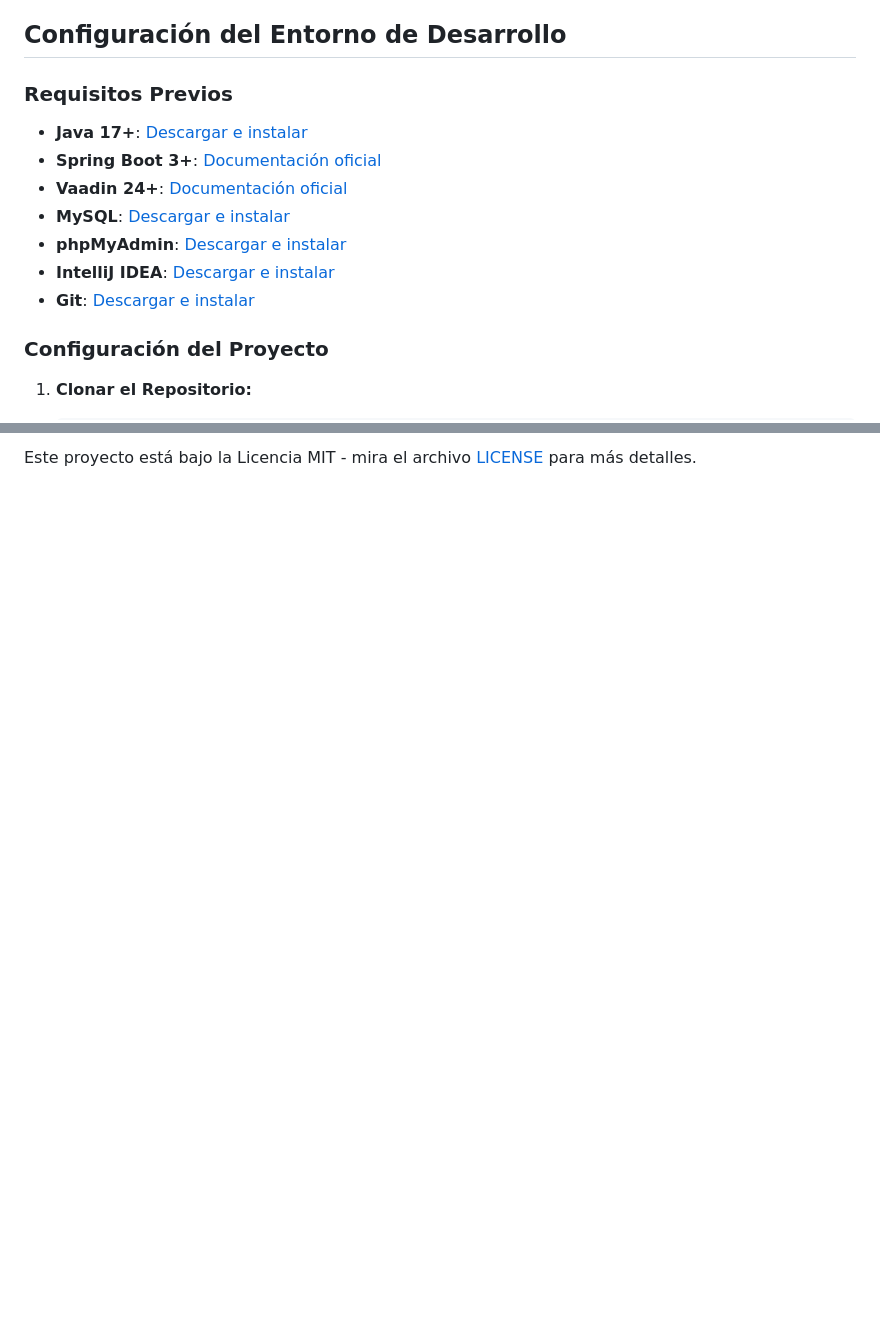
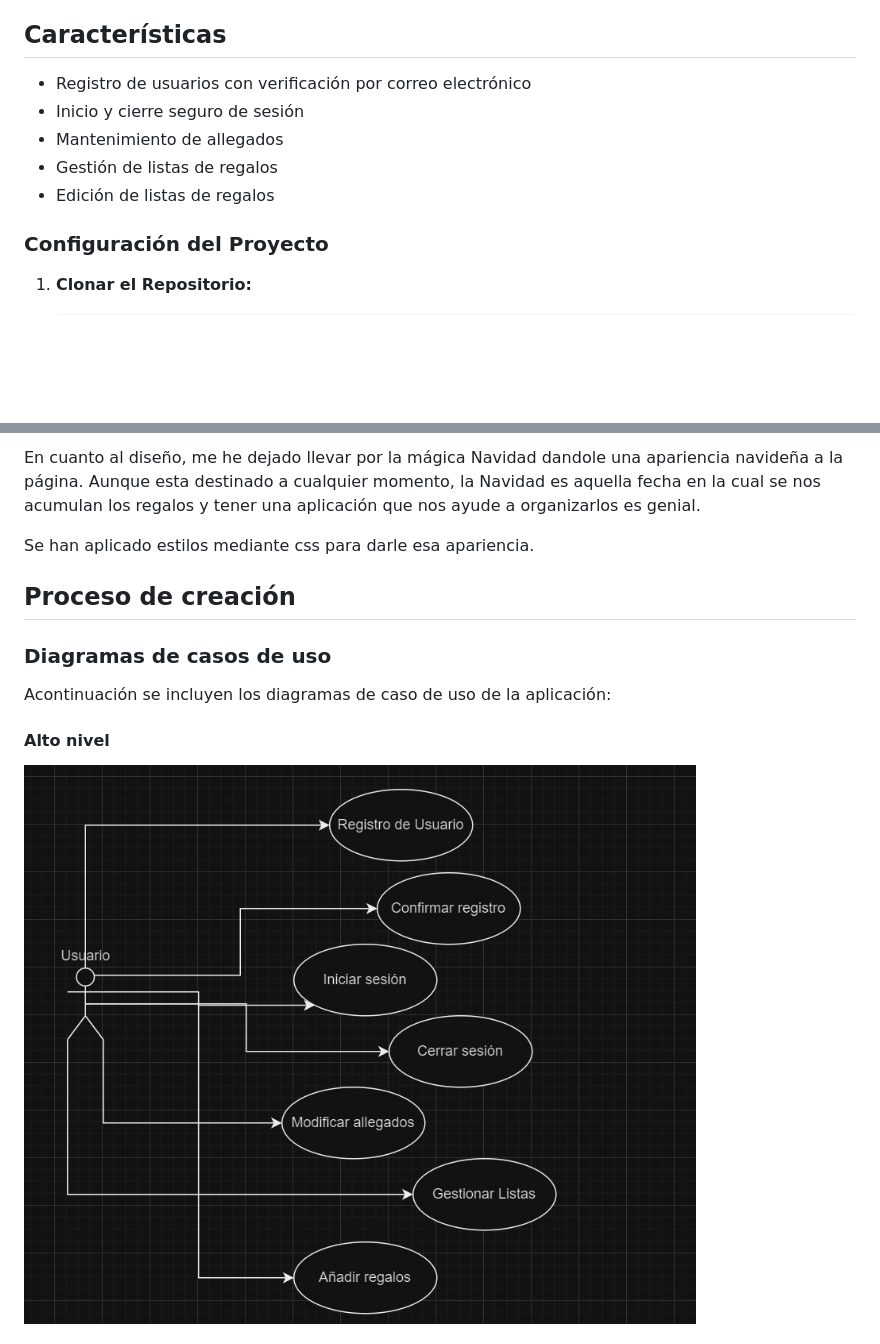
Before and after one commit to miguelnr77/DearSanta, a Markdown page: README.md, 2 parts joined by grey strips. Rendered like a GitHub page; blank space fills up the shorter version.

```diff
--- a/README.md
+++ b/README.md
@@ -13,17 +13,12 @@ DearSanta es una aplicación web para gestionar listas de regalos, ideal para oc
 - **Git**: Sistema de control de versiones.
 - **GitHub**: Plataforma para alojar el repositorio del proyecto.
 
-## Configuración del Entorno de Desarrollo
-
-### Requisitos Previos
-
-- **Java 17+**: [Descargar e instalar](https://www.oracle.com/java/technologies/javase-jdk17-downloads.html)
-- **Spring Boot 3+**: [Documentación oficial](https://spring.io/projects/spring-boot)
-- **Vaadin 24+**: [Documentación oficial](https://vaadin.com/docs)
-- **MySQL**: [Descargar e instalar](https://dev.mysql.com/downloads/mysql/)
-- **phpMyAdmin**: [Descargar e instalar](https://www.phpmyadmin.net/)
-- **IntelliJ IDEA**: [Descargar e instalar](https://www.jetbrains.com/idea/download/)
-- **Git**: [Descargar e instalar](https://git-scm.com/)
+## Características
+- Registro de usuarios con verificación por correo electrónico
+- Inicio y cierre seguro de sesión
+- Mantenimiento de allegados
+- Gestión de listas de regalos
+- Edición de listas de regalos
 
 ### Configuración del Proyecto
 
@@ -85,2 +106,15 @@ Las contribuciones son bienvenidas. Para contribuir, por favor, sigue estos paso
 
-Este proyecto está bajo la Licencia MIT - mira el archivo [LICENSE](LICENSE) para más detalles.
+En cuanto al diseño, me he dejado llevar por la mágica Navidad dandole una apariencia navideña a la página. Aunque esta destinado a cualquier momento, la Navidad es aquella fecha en la cual se nos acumulan los regalos y tener una aplicación que nos ayude a organizarlos es genial.
+
+Se han aplicado estilos mediante css para darle esa apariencia.
+
+## Proceso de creación
+
+### Diagramas de casos de uso
+
+Acontinuación se incluyen los diagramas de caso de uso de la aplicación:
+
+#### Alto nivel
+
+![Caso de uso](https://github.com/miguelnr77/DearSanta/blob/master/docs/caso%20de%20uso_altonivel.JPG)
+
```
Also changed, not shown: other parts of README.md (+80 -25 lines).
